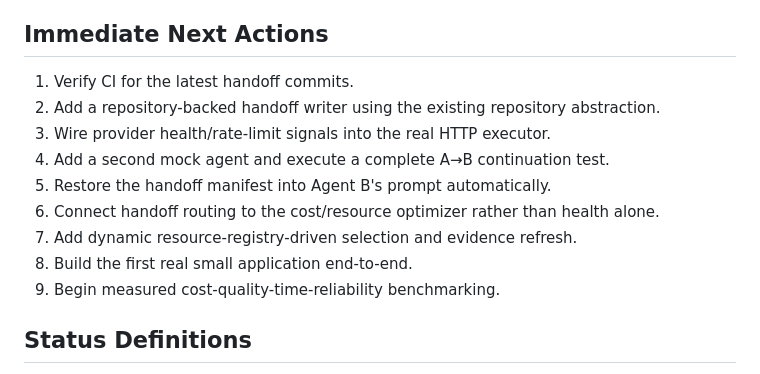
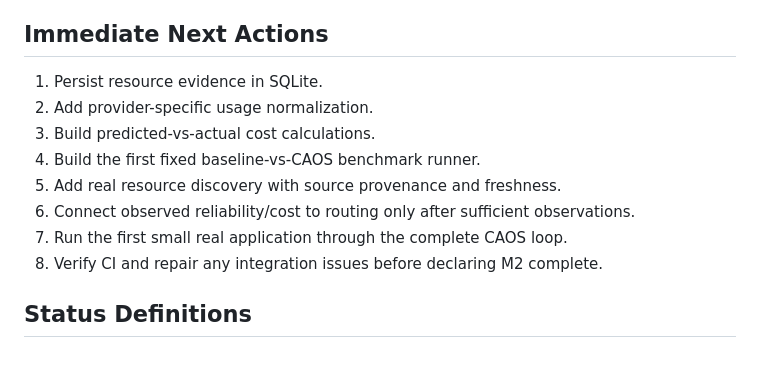
Before and after one commit to Rudhra6467/cost-aware-agent-orchestrator, a Markdown page: docs/04-PROGRESS-TRACKER.md, the part around one of its changes. GitHub-like rendering.

```diff
--- a/docs/04-PROGRESS-TRACKER.md
+++ b/docs/04-PROGRESS-TRACKER.md
@@ -55,15 +55,14 @@
 
 ## Immediate Next Actions
 
-1. Verify CI for the latest handoff commits.
-2. Add a repository-backed handoff writer using the existing repository abstraction.
-3. Wire provider health/rate-limit signals into the real HTTP executor.
-4. Add a second mock agent and execute a complete A→B continuation test.
-5. Restore the handoff manifest into Agent B's prompt automatically.
-6. Connect handoff routing to the cost/resource optimizer rather than health alone.
-7. Add dynamic resource-registry-driven selection and evidence refresh.
-8. Build the first real small application end-to-end.
-9. Begin measured cost-quality-time-reliability benchmarking.
+1. Persist resource evidence in SQLite.
+2. Add provider-specific usage normalization.
+3. Build predicted-vs-actual cost calculations.
+4. Build the first fixed baseline-vs-CAOS benchmark runner.
+5. Add real resource discovery with source provenance and freshness.
+6. Connect observed reliability/cost to routing only after sufficient observations.
+7. Run the first small real application through the complete CAOS loop.
+8. Verify CI and repair any integration issues before declaring M2 complete.
 
 ## Status Definitions
 
```
Also changed, not shown: other parts of docs/04-PROGRESS-TRACKER.md (+18 -18 lines).
